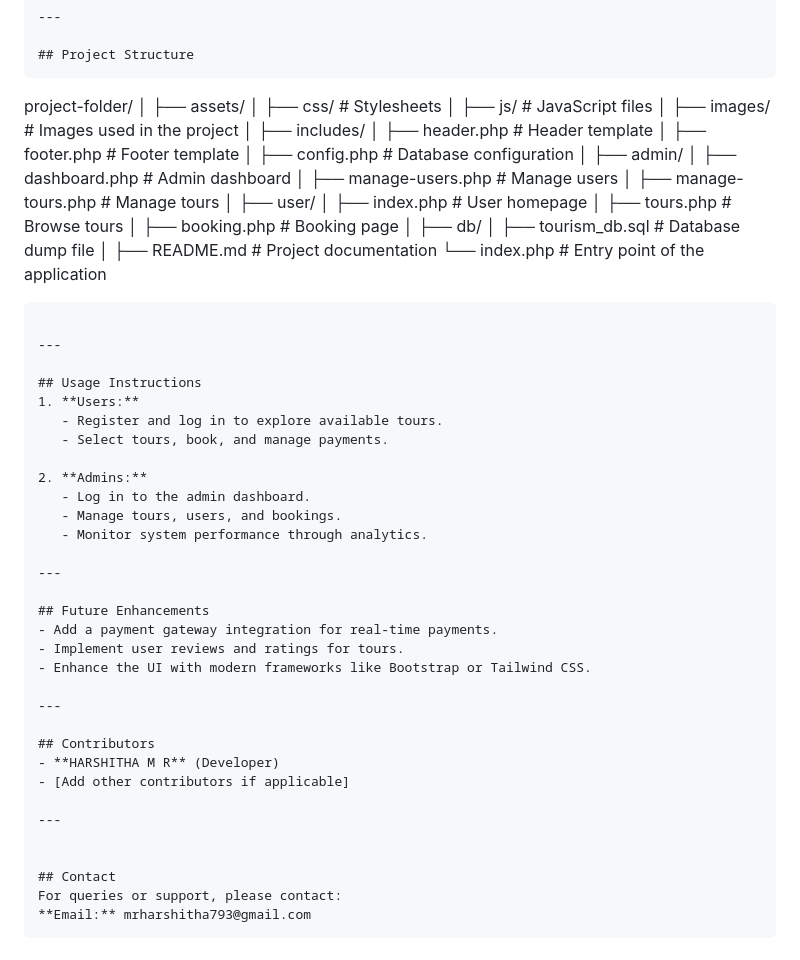
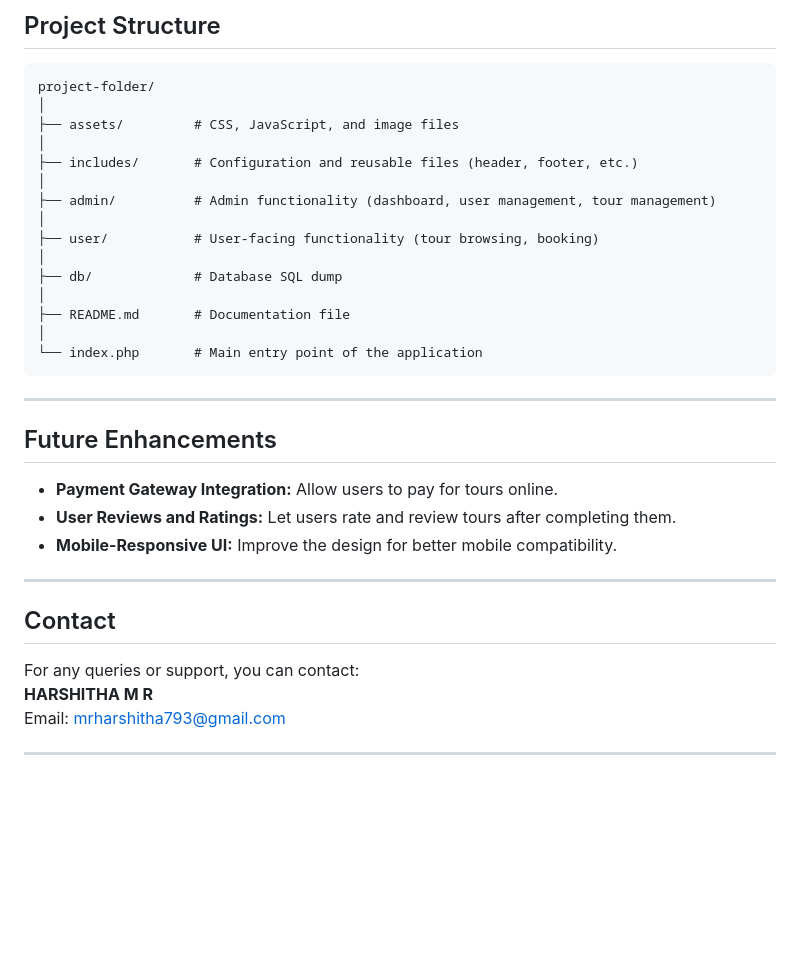
Before and after one commit to harshithagowdamr/tourism-management-system, a Markdown page: README.md, the part around the change printed below. GitHub-like rendering; blank space fills up the shorter version.

````diff
--- a/README.md
+++ b/README.md
@@ -66,62 +71,33 @@ The **Tourism Management System** is a web-based application designed to manage
 ```
 project-folder/
 │
-├── assets/
-│   ├── css/        # Stylesheets
-│   ├── js/         # JavaScript files
-│   ├── images/     # Images used in the project
+├── assets/         # CSS, JavaScript, and image files
 │
-├── includes/
-│   ├── header.php  # Header template
-│   ├── footer.php  # Footer template
-│   ├── config.php  # Database configuration
+├── includes/       # Configuration and reusable files (header, footer, etc.)
 │
-├── admin/
-│   ├── dashboard.php   # Admin dashboard
-│   ├── manage-users.php # Manage users
-│   ├── manage-tours.php # Manage tours
+├── admin/          # Admin functionality (dashboard, user management, tour management)
 │
-├── user/
-│   ├── index.php       # User homepage
-│   ├── tours.php       # Browse tours
-│   ├── booking.php     # Booking page
+├── user/           # User-facing functionality (tour browsing, booking)
 │
-├── db/
-│   ├── tourism_db.sql  # Database dump file
+├── db/             # Database SQL dump
 │
-├── README.md           # Project documentation
-└── index.php           # Entry point of the application
+├── README.md       # Documentation file
+│
+└── index.php       # Main entry point of the application
 ```
 
 ---
 
-## Usage Instructions
-1. **Users:**
-   - Register and log in to explore available tours.
-   - Select tours, book, and manage payments.
-
-2. **Admins:**
-   - Log in to the admin dashboard.
-   - Manage tours, users, and bookings.
-   - Monitor system performance through analytics.
+## Future Enhancements
+- **Payment Gateway Integration:** Allow users to pay for tours online.
+- **User Reviews and Ratings:** Let users rate and review tours after completing them.
+- **Mobile-Responsive UI:** Improve the design for better mobile compatibility.
 
 ---
 
-## Future Enhancements
-- Add a payment gateway integration for real-time payments.
-- Implement user reviews and ratings for tours.
-- Enhance the UI with modern frameworks like Bootstrap or Tailwind CSS.
+## Contact
+For any queries or support, you can contact:
+**HARSHITHA M R**
+Email: mrharshitha793@gmail.com
 
 ---
-
-## Contributors
-- **HARSHITHA M R** (Developer)
-- [Add other contributors if applicable]
-
----
-
-
-## Contact
-For queries or support, please contact:
-**Email:** mrharshitha793@gmail.com
-```
````
Also changed, not shown: other parts of README.md (+37 -32 lines).
